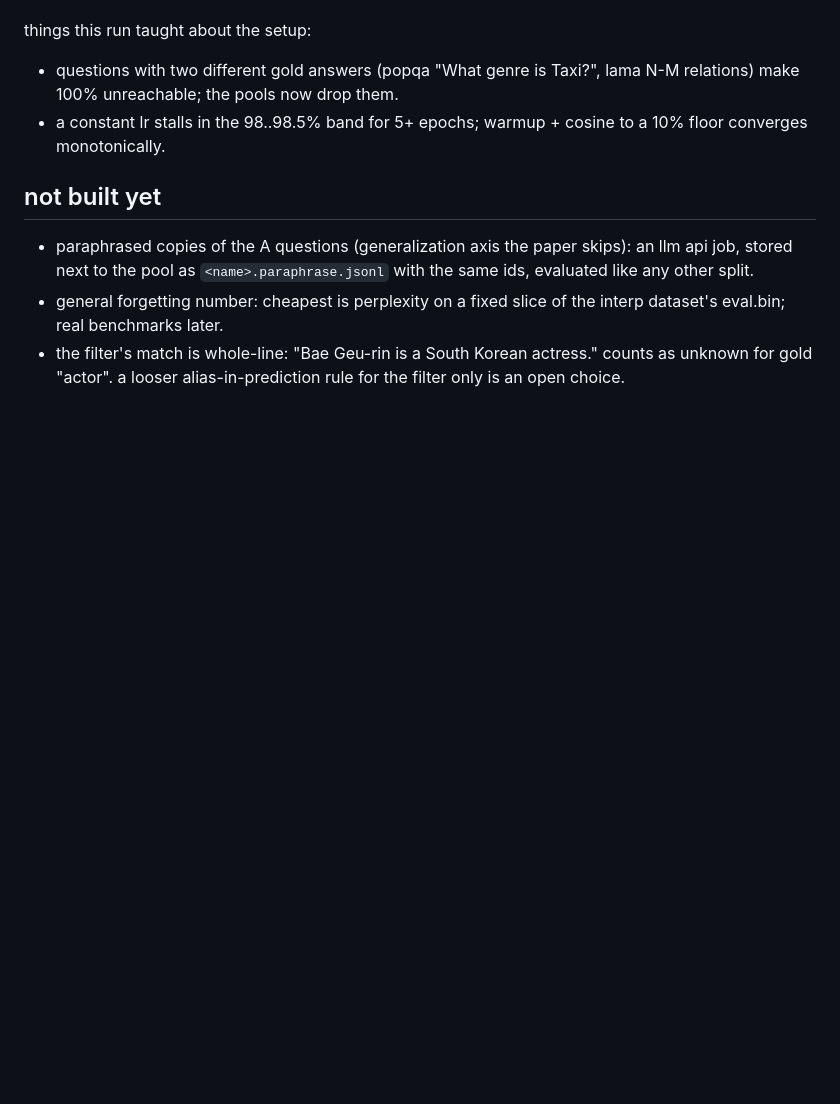
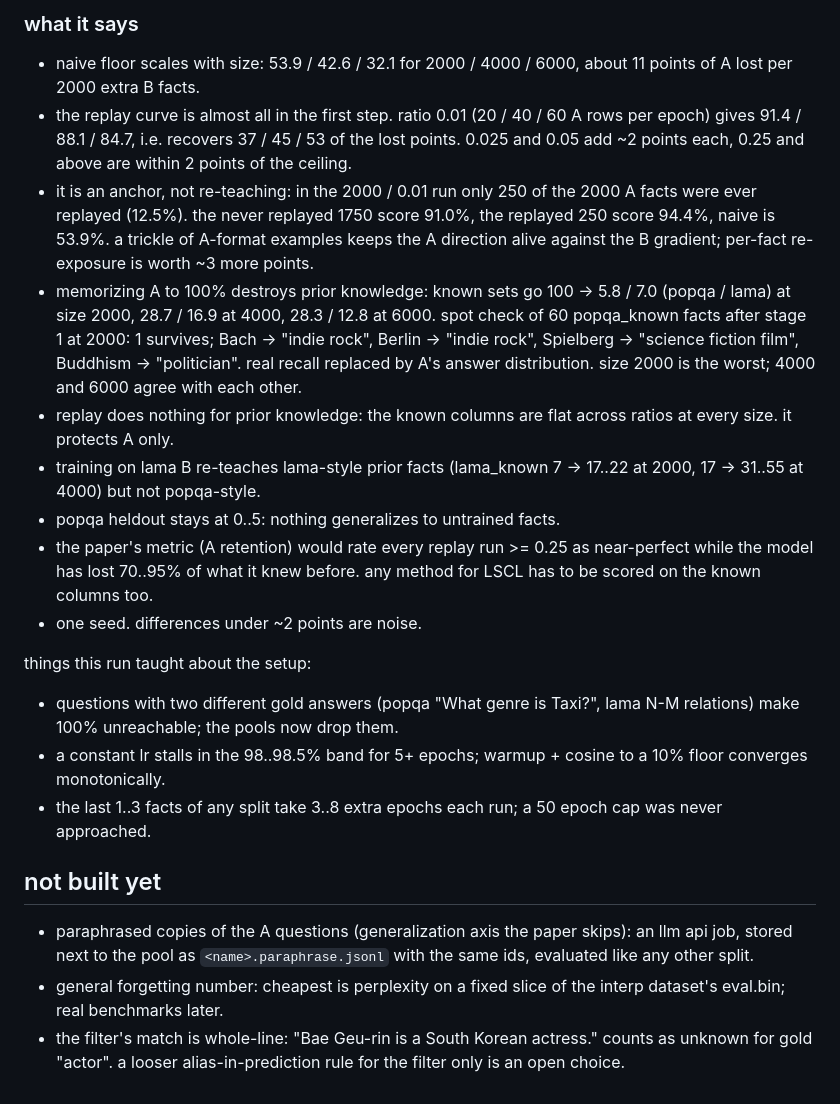
Before and after one commit to MINDOLOGY-AI/MINDOLOGY, a Markdown page: original_research/lscl/princeton_benchmark.md, the part around one of its changes. GitHub-like rendering; blank space fills up the shorter version.

```diff
--- a/original_research/lscl/princeton_benchmark.md
+++ b/original_research/lscl/princeton_benchmark.md
@@ -194,8 +217,27 @@ stage 1: 100% on A after 19 epochs. B before stage 2: 4.7% (the stage 1 model on
+### what it says
+
+- naive floor scales with size: 53.9 / 42.6 / 32.1 for 2000 / 4000 / 6000, about 11 points of A lost per 2000 extra B facts.
+- the replay curve is almost all in the first step. ratio 0.01 (20 / 40 / 60 A rows per epoch) gives 91.4 / 88.1 / 84.7, i.e.
+  recovers 37 / 45 / 53 of the lost points. 0.025 and 0.05 add ~2 points each, 0.25 and above are within 2 points of the ceiling.
+- it is an anchor, not re-teaching: in the 2000 / 0.01 run only 250 of the 2000 A facts were ever replayed (12.5%). the never
+  replayed 1750 score 91.0%, the replayed 250 score 94.4%, naive is 53.9%. a trickle of A-format examples keeps the A direction
+  alive against the B gradient; per-fact re-exposure is worth ~3 more points.
+- memorizing A to 100% destroys prior knowledge: known sets go 100 -> 5.8 / 7.0 (popqa / lama) at size 2000, 28.7 / 16.9 at 4000,
+  28.3 / 12.8 at 6000. spot check of 60 popqa_known facts after stage 1 at 2000: 1 survives; Bach -> "indie rock",
+  Berlin -> "indie rock", Spielberg -> "science fiction film", Buddhism -> "politician". real recall replaced by A's answer
+  distribution. size 2000 is the worst; 4000 and 6000 agree with each other.
+- replay does nothing for prior knowledge: the known columns are flat across ratios at every size. it protects A only.
+- training on lama B re-teaches lama-style prior facts (lama_known 7 -> 17..22 at 2000, 17 -> 31..55 at 4000) but not popqa-style.
+- popqa heldout stays at 0..5: nothing generalizes to untrained facts.
+- the paper's metric (A retention) would rate every replay run >= 0.25 as near-perfect while the model has lost 70..95% of what it
+  knew before. any method for LSCL has to be scored on the known columns too.
+- one seed. differences under ~2 points are noise.
 
 things this run taught about the setup:
 - questions with two different gold answers (popqa "What genre is Taxi?", lama N-M relations) make 100% unreachable; the pools
   now drop them.
 - a constant lr stalls in the 98..98.5% band for 5+ epochs; warmup + cosine to a 10% floor converges monotonically.
+- the last 1..3 facts of any split take 3..8 extra epochs each run; a 50 epoch cap was never approached.
 
 ## not built yet
 
```
Also changed, not shown: other parts of original_research/lscl/princeton_benchmark.md (+41 -18 lines).
